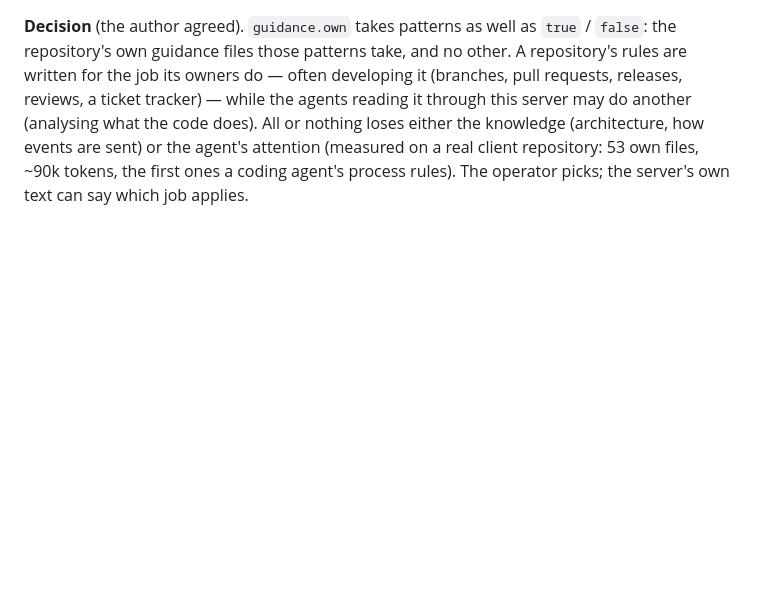
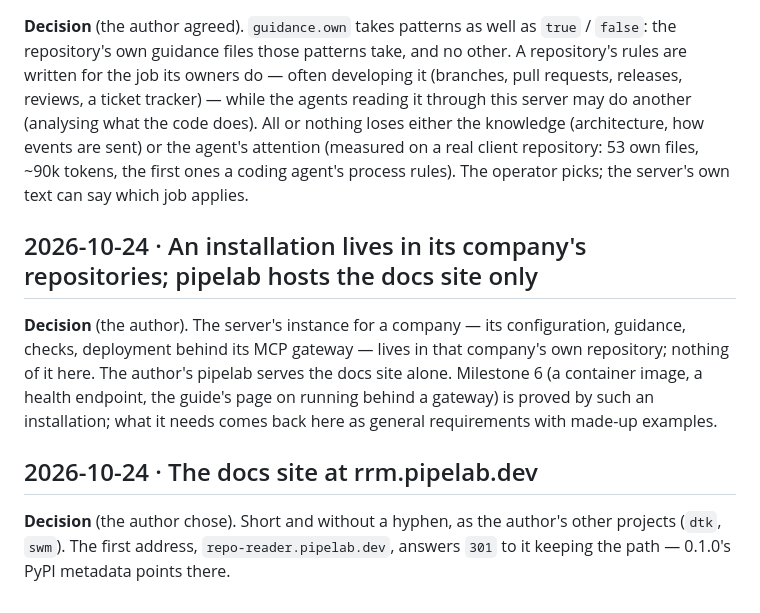
Before and after one commit to alexeiveselov92/repo-reader-mcp, a Markdown page: dev/DECISIONS.md, the part around the change. Drawn GitHub-style; blank space fills up the shorter version.

Commit message:
Close the session: milestones 1-5 done, 0.1.0 on PyPI, the site at rrm.pipelab.dev; milestone 6 next
Co-Authored-By: Claude Opus 5.5 (1M context) <noreply@anthropic.com>

```diff
--- a/dev/DECISIONS.md
+++ b/dev/DECISIONS.md
@@ -270,3 +270,15 @@ developing it (branches, pull requests, releases, reviews, a ticket tracker) —
 server may do another (analysing what the code does). All or nothing loses either the knowledge (architecture, how
 events are sent) or the agent's attention (measured on a real client repository: 53 own files, ~90k tokens, the first
 ones a coding agent's process rules). The operator picks; the server's own text can say which job applies.
+
+## 2026-10-24 · An installation lives in its company's repositories; pipelab hosts the docs site only
+
+**Decision** (the author). The server's instance for a company — its configuration, guidance, checks, deployment behind
+its MCP gateway — lives in that company's own repository; nothing of it here. The author's pipelab serves the docs site
+alone. Milestone 6 (a container image, a health endpoint, the guide's page on running behind a gateway) is proved by
+such an installation; what it needs comes back here as general requirements with made-up examples.
+
+## 2026-10-24 · The docs site at rrm.pipelab.dev
+
+**Decision** (the author chose). Short and without a hyphen, as the author's other projects (`dtk`, `swm`). The first
+address, `repo-reader.pipelab.dev`, answers `301` to it keeping the path — 0.1.0's PyPI metadata points there.
```
Also changed, not shown: STATE.md (+32 -28 lines).
